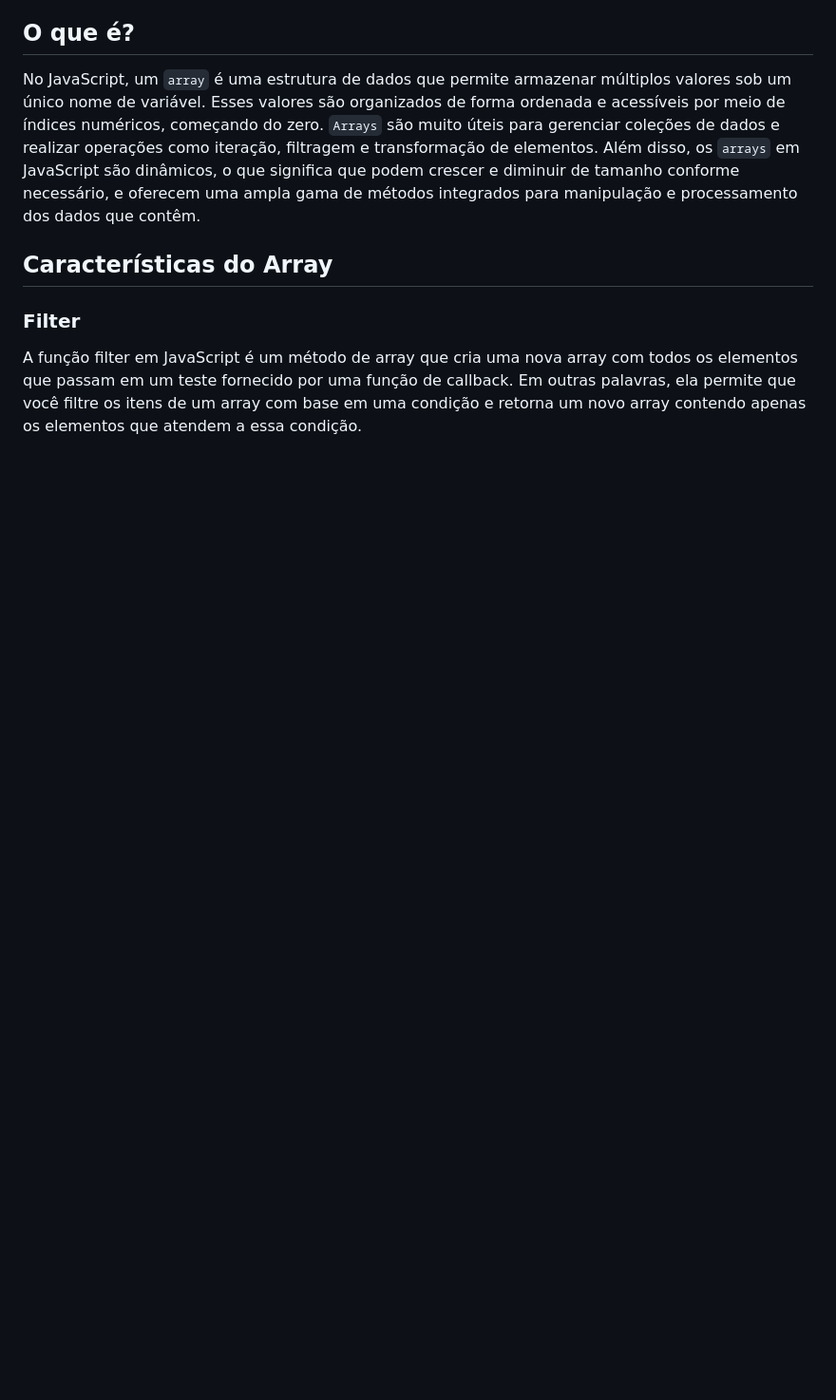
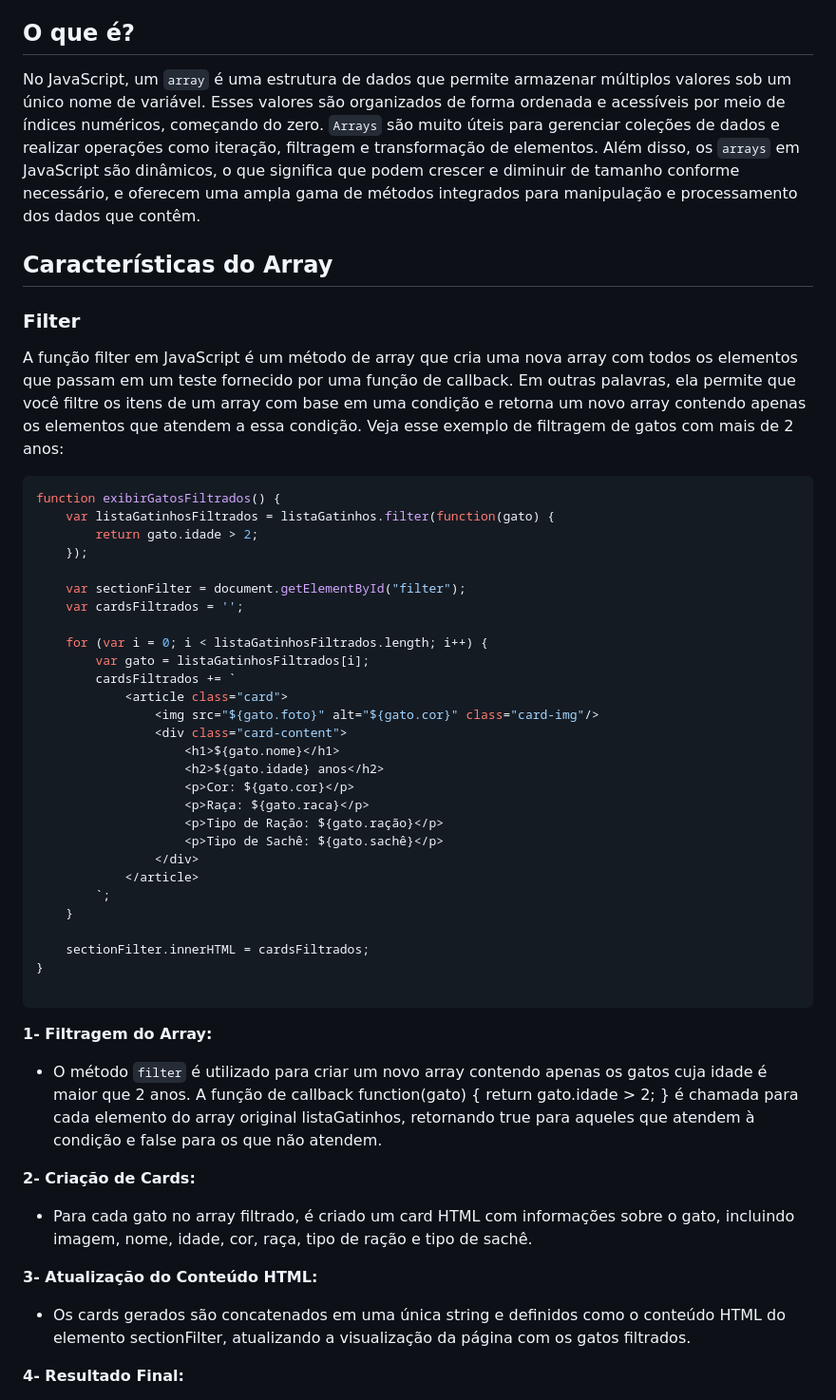
Before and after one commit to carolssun/POC-2--ARRAY, a Markdown page: README.md, the part around one of its changes. Shown at 95% size. Rendered like a GitHub page; blank space fills up the shorter version.

````diff
--- a/README.md
+++ b/README.md
@@ -35,3 +35,50 @@
 
 ### Filter
   A função filter em JavaScript é um método de array que cria uma nova array com todos os elementos que passam em um teste fornecido por uma função de callback. Em outras palavras, ela permite que você filtre os itens de um array com base em uma condição e retorna um novo array contendo apenas os elementos que atendem a essa condição.</p>
+Veja esse exemplo de filtragem de gatos com mais de 2 anos:
+```js
+function exibirGatosFiltrados() {
+    var listaGatinhosFiltrados = listaGatinhos.filter(function(gato) {
+        return gato.idade > 2;
+    });
+
+    var sectionFilter = document.getElementById("filter");
+    var cardsFiltrados = '';
+
+    for (var i = 0; i < listaGatinhosFiltrados.length; i++) {
+        var gato = listaGatinhosFiltrados[i];
+        cardsFiltrados += `
+            <article class="card">
+                <img src="${gato.foto}" alt="${gato.cor}" class="card-img"/>
+                <div class="card-content">
+                    <h1>${gato.nome}</h1>
+                    <h2>${gato.idade} anos</h2>
+                    <p>Cor: ${gato.cor}</p>
+                    <p>Raça: ${gato.raca}</p>
+                    <p>Tipo de Ração: ${gato.ração}</p>
+                    <p>Tipo de Sachê: ${gato.sachê}</p>
+                </div>
+            </article>
+        `;
+    }
+
+    sectionFilter.innerHTML = cardsFiltrados;
+}
+
+```
+**1- Filtragem do Array:**
+
+* O método `filter` é utilizado para criar um novo array contendo apenas os gatos cuja idade é maior que 2 anos.
+A função de callback function(gato) { return gato.idade > 2; } é chamada para cada elemento do array original listaGatinhos, retornando true para aqueles que atendem à condição e false para os que não atendem.
+
+**2- Criação de Cards:**
+
+* Para cada gato no array filtrado, é criado um card HTML com informações sobre o gato, incluindo imagem, nome, idade, cor, raça, tipo de ração e tipo de sachê.
+
+**3- Atualização do Conteúdo HTML:**
+
+* Os cards gerados são concatenados em uma única string e definidos como o conteúdo HTML do elemento sectionFilter, atualizando a visualização da página com os gatos filtrados.
+
+**4- Resultado Final:**
+
+
````
Also changed, not shown: other parts of README.md (+24 -0 lines).
